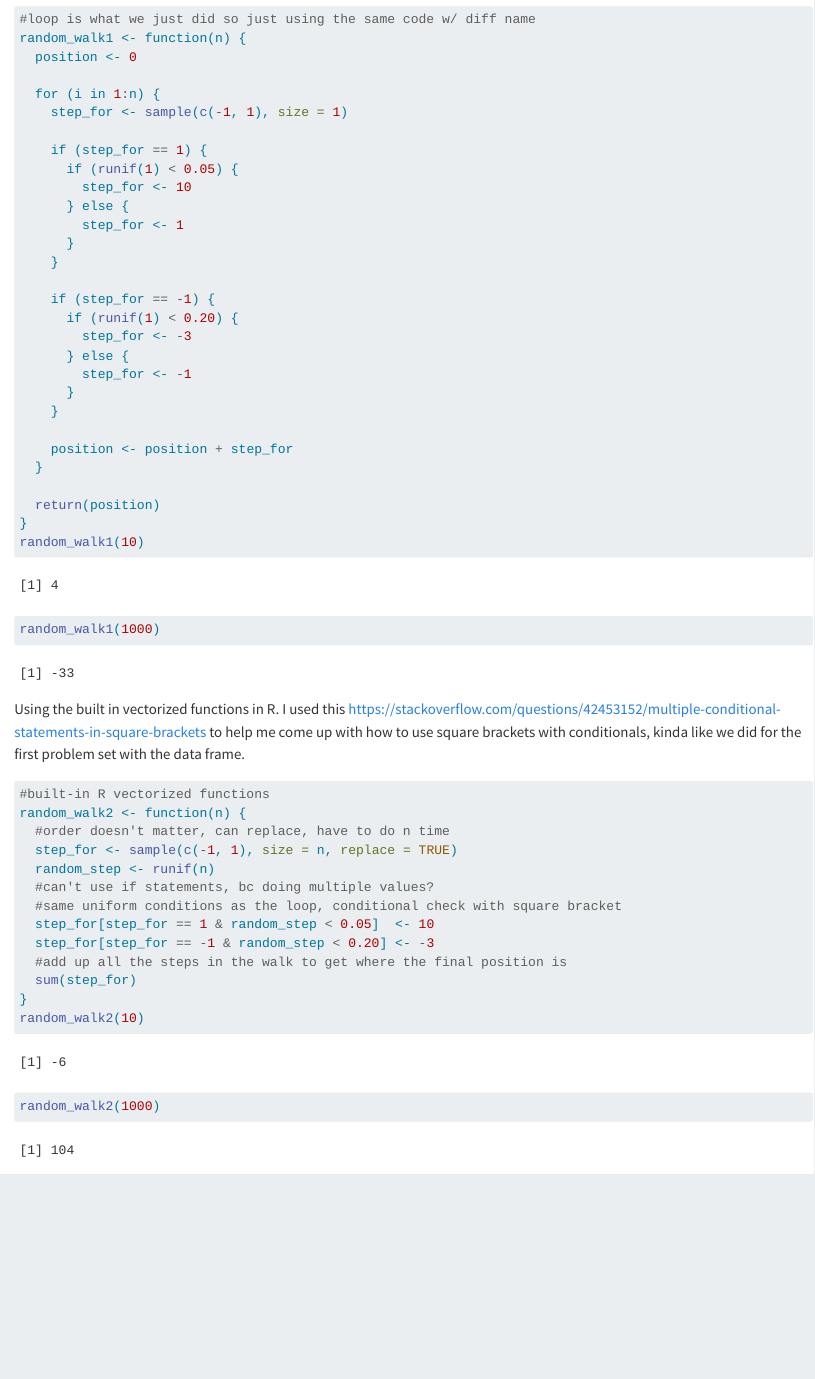
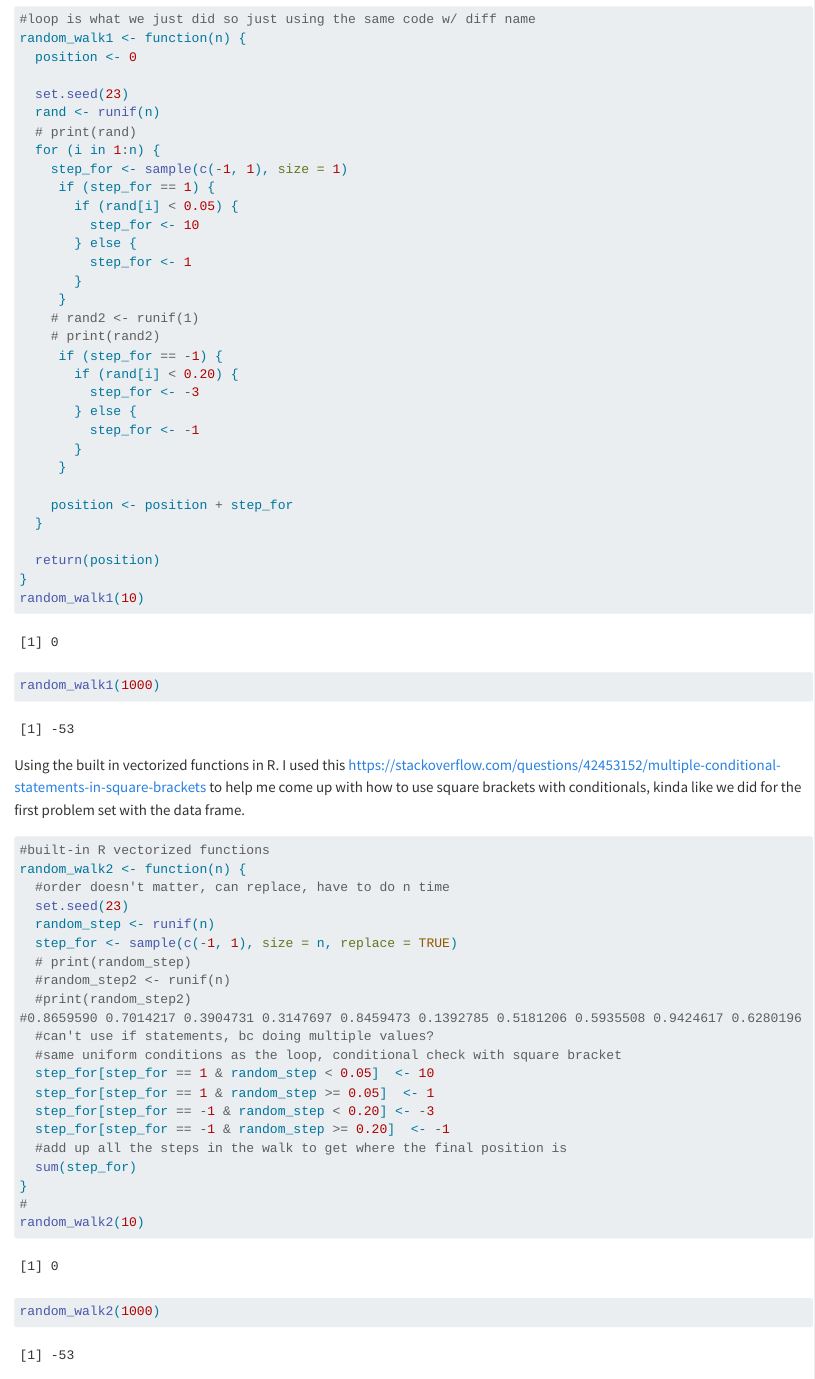
Before and after one commit to syeomans0/STATS-506-PS2, a Quarto document (PS2_506_yeo.qmd): the page in a window 1100 px wide, from 1390 px down. Rendered offline with R 4.5, knitr and Pandoc in place of Quarto, with nearby package versions; code that draws random numbers runs with fixed seeds of ours; some code elsewhere in the file could not run offline; long lines of code are wrapped.

Commit message:
Finally got them all to match, thanks to the GSI

````diff
--- a/PS2_506_yeo.qmd
+++ b/PS2_506_yeo.qmd
@@ -72,24 +71,27 @@ Using the loop which is what I did above so just copy/pasting.
 random_walk1 <- function(n) {
   position <- 0
 
+  set.seed(23)
+  rand <- runif(n)
+  # print(rand)
   for (i in 1:n) {
     step_for <- sample(c(-1, 1), size = 1)
-
-    if (step_for == 1) {
-      if (runif(1) < 0.05) {
-        step_for <- 10
-      } else {
-        step_for <- 1
-      }
-    }
-
-    if (step_for == -1) {
-      if (runif(1) < 0.20) {
-        step_for <- -3
-      } else {
-        step_for <- -1
-      }
-    }
+     if (step_for == 1) {
+       if (rand[i] < 0.05) {
+         step_for <- 10
+       } else {
+         step_for <- 1
+       }
+     }
+    # rand2 <- runif(1)
+    # print(rand2)
+     if (step_for == -1) {
+       if (rand[i] < 0.20) {
+         step_for <- -3
+       } else {
+         step_for <- -1
+       }
+     }
 
     position <- position + step_for
   }
@@ -105,19 +108,26 @@ Using the built in vectorized functions in R. I used this <https://stackoverflow
 
 
 ```{r}
-#| echo: true
 #built-in R vectorized functions
 random_walk2 <- function(n) {
   #order doesn't matter, can replace, have to do n time
+  set.seed(23)
+  random_step <- runif(n)
   step_for <- sample(c(-1, 1), size = n, replace = TRUE)
-  random_step <- runif(n)
+  # print(random_step)
+  #random_step2 <- runif(n)
+  #print(random_step2)
+#0.8659590 0.7014217 0.3904731 0.3147697 0.8459473 0.1392785 0.5181206 0.5935508 0.9424617 0.6280196
   #can't use if statements, bc doing multiple values?
   #same uniform conditions as the loop, conditional check with square bracket
   step_for[step_for == 1 & random_step < 0.05]  <- 10
+  step_for[step_for == 1 & random_step >= 0.05]  <- 1
   step_for[step_for == -1 & random_step < 0.20] <- -3
+  step_for[step_for == -1 & random_step >= 0.20]  <- -1
   #add up all the steps in the walk to get where the final position is
   sum(step_for)
 }
+#
 random_walk2(10)
 random_walk2(1000)
 ```
````
Also changed, not shown: PS2_506_yeo.qmd (18 more changed lines).
